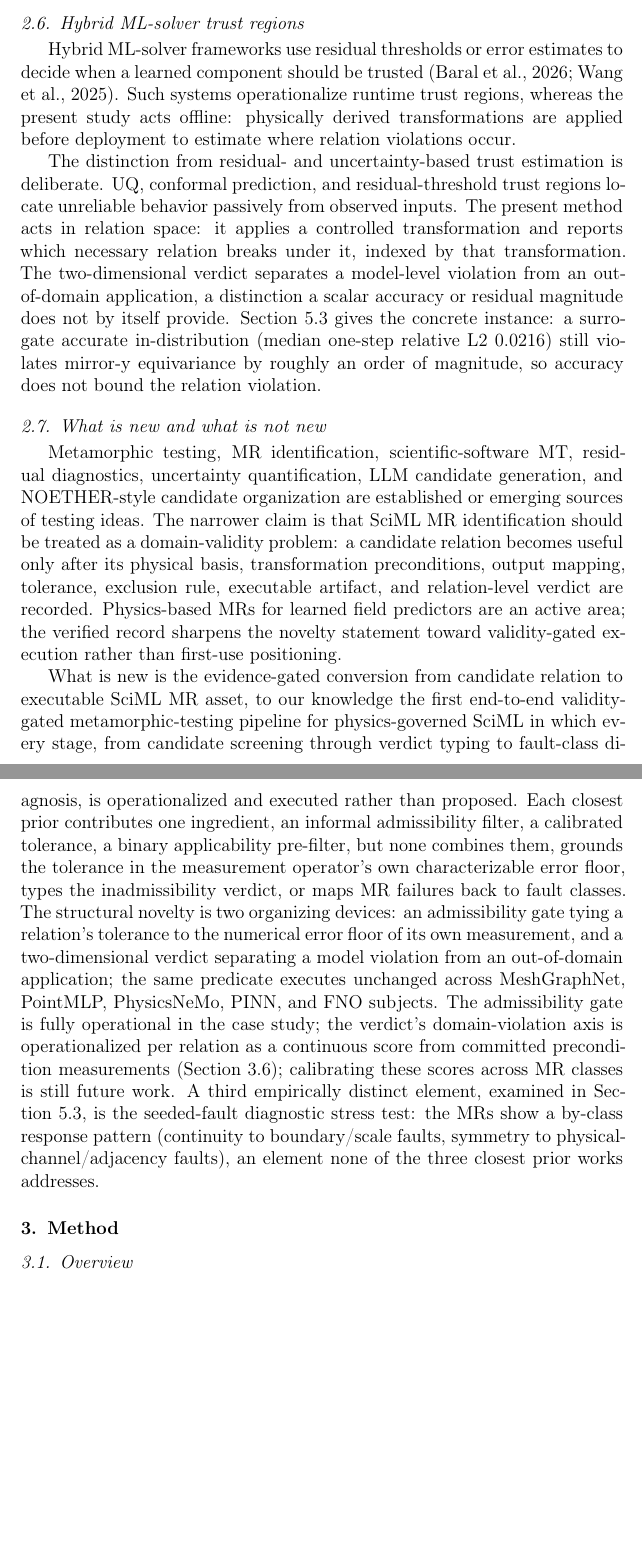
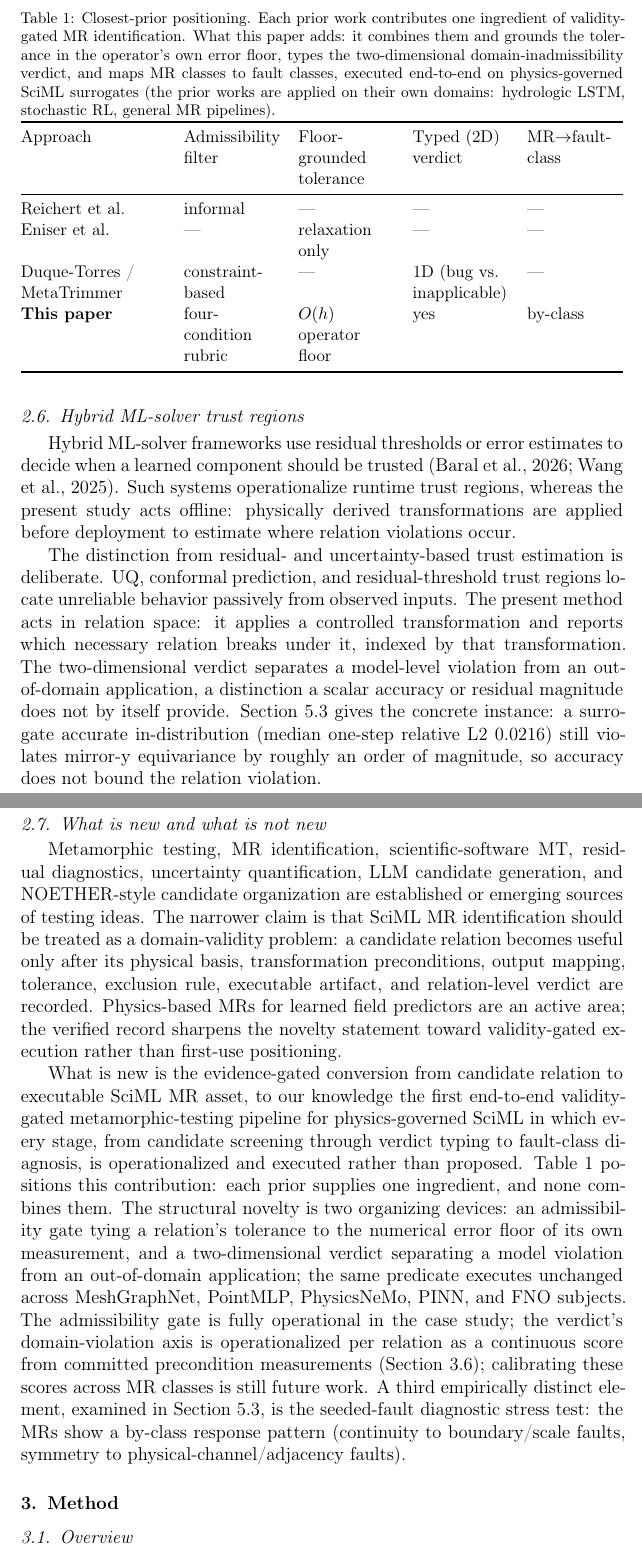
Before and after one commit to meng004/Domain-Validity-Gated-MR-for-SciML, a LaTeX paper (paper/ist-submission/main.tex): two parts of pages 9 and 10 of 40 before the commit and two parts of pages 9 and 10 of 41 after it, joined at a grey line, cut at the place of the change, the shorter picture padded with empty space. Compiled offline with pdfLaTeX.

Commit message:
phase-22 batch-2: closest-prior novelty comparison table (option 3)
Convert the prose 'Closest-prior positioning' paragraph into a scannable comparison table (Reichert / Eniser / Duque-Torres-MetaTrimmer vs this paper, across admissibility filter, floor-grounded tolerance, typed 2D verdict, MR-to-fault-class) using the existing tab:closest-prior-positioning label; de-duplicate the redundant differentiation clause in the 'What is new' paragraph. Sharpens the incremental-novelty differentiation (3/5 reviewer concern) in a scannable, lower-density form.

342 tests pass; pdflatex 41pp, 0 undefined, 0 overfull; IST word count 11,792 (<=11,800 clarity cap). manuscript.md already carries thorough prose differentiation (L97-105), left unchanged.

Co-Authored-By: Claude Opus 4.8 (1M context) <noreply@anthropic.com>

```diff
--- a/paper/ist-submission/main.tex
+++ b/paper/ist-submission/main.tex
@@ -142,9 +142,21 @@ Three contemporary works are the closest prior. \textbf{Reichert et al.~(2024)}~
 
 \textbf{The 2023 violation-attribution cluster}, Duque-Torres et al.~\citep{duqueTorres2023bugornot,duqueTorres2023completePipeline} and MetaTrimmer~\citep{duqueTorres2023metaTrimmer}, addressed the bug-vs-inapplicability separation with explicit MR constraints and automated constraint derivation. Our two-dimensional verdict instantiates this pattern for physics-governed SciML, adding a \emph{typed classification of domain-inadmissibility sub-dimensions} drawn from PDE preconditions, geometry, boundary conditions, and operator admissibility. The element none of these three works addresses is the seeded-fault MR-as-detector with by-class localization of Section~\ref{subsec:within-sut-pilot}.
 
-\paragraph{Closest-prior positioning.}
+\begin{table}[t]
+\centering\small
+\caption{Closest-prior positioning. Each prior work contributes one ingredient of validity-gated MR identification. What this paper adds: it combines them and grounds the tolerance in the operator's own error floor, types the two-dimensional domain-inadmissibility verdict, and maps MR classes to fault classes, executed end-to-end on physics-governed SciML surrogates (the prior works are applied on their own domains: hydrologic LSTM, stochastic RL, general MR pipelines).}
 \label{tab:closest-prior-positioning}
-Reichert et al.: physics-MR applicability filtering; Eniser et al.: relaxations; Duque-Torres / MetaTrimmer: bug-vs-inapplicability constraints. What this paper adds: measurement-floor admissibility, typed domain-inadmissibility, and MR-class-to-fault-class diagnostics for SciML.
+\begin{tabularx}{\textwidth}{@{}>{\raggedright\arraybackslash}p{0.24\textwidth}YYYY@{}}
+\toprule
+Approach & Admissibility filter & Floor-grounded tolerance & Typed (2D) verdict & MR$\to$fault-class \\
+\midrule
+Reichert et al.\ & informal & --- & --- & --- \\
+Eniser et al.\ & --- & relaxation only & --- & --- \\
+Duque-Torres / MetaTrimmer & constraint-based & --- & 1D (bug vs.\ inapplicable) & --- \\
+\textbf{This paper} & four-condition rubric & $O(h)$ operator floor & yes & by-class \\
+\bottomrule
+\end{tabularx}
+\end{table}
 
 PINN training itself exhibits gradient-flow pathologies that bias trained models away from the governing residual \citep{wang2021gradflow,krishnapriyan2021failure}, sharpening the case for relation-level validation that does not assume a converged surrogate.
 
@@ -165,7 +177,7 @@ The distinction from residual- and uncertainty-based trust estimation is deliber
 
 Metamorphic testing, MR identification, scientific-software MT, residual diagnostics, uncertainty quantification, LLM candidate generation, and NOETHER-style candidate organization are established or emerging sources of testing ideas. The narrower claim is that SciML MR identification should be treated as a domain-validity problem: a candidate relation becomes useful only after its physical basis, transformation preconditions, output mapping, tolerance, exclusion rule, executable artifact, and relation-level verdict are recorded. Physics-based MRs for learned field predictors are an active area; the verified record sharpens the novelty statement toward validity-gated execution rather than first-use positioning.
 
-What is new is the evidence-gated conversion from candidate relation to executable SciML MR asset, to our knowledge the first end-to-end validity-gated metamorphic-testing pipeline for physics-governed SciML in which every stage, from candidate screening through verdict typing to fault-class diagnosis, is operationalized and executed rather than proposed. Each closest prior contributes one ingredient, an informal admissibility filter, a calibrated tolerance, a binary applicability pre-filter, but none combines them, grounds the tolerance in the measurement operator's own characterizable error floor, types the inadmissibility verdict, or maps MR failures back to fault classes. The structural novelty is two organizing devices: an admissibility gate tying a relation's tolerance to the numerical error floor of its own measurement, and a two-dimensional verdict separating a model violation from an out-of-domain application; the same predicate executes unchanged across MeshGraphNet, PointMLP, PhysicsNeMo, PINN, and FNO subjects. The admissibility gate is fully operational in the case study; the verdict's domain-violation axis is operationalized per relation as a continuous score from committed precondition measurements (Section~\ref{subsec:verdicts}); calibrating these scores across MR classes is still future work. A third empirically distinct element, examined in Section~\ref{subsec:within-sut-pilot}, is the seeded-fault diagnostic stress test: the MRs show a by-class response pattern (continuity to boundary/scale faults, symmetry to physical-channel/adjacency faults), an element none of the three closest prior works addresses.
+What is new is the evidence-gated conversion from candidate relation to executable SciML MR asset, to our knowledge the first end-to-end validity-gated metamorphic-testing pipeline for physics-governed SciML in which every stage, from candidate screening through verdict typing to fault-class diagnosis, is operationalized and executed rather than proposed. Table~\ref{tab:closest-prior-positioning} positions this contribution: each prior supplies one ingredient, and none combines them. The structural novelty is two organizing devices: an admissibility gate tying a relation's tolerance to the numerical error floor of its own measurement, and a two-dimensional verdict separating a model violation from an out-of-domain application; the same predicate executes unchanged across MeshGraphNet, PointMLP, PhysicsNeMo, PINN, and FNO subjects. The admissibility gate is fully operational in the case study; the verdict's domain-violation axis is operationalized per relation as a continuous score from committed precondition measurements (Section~\ref{subsec:verdicts}); calibrating these scores across MR classes is still future work. A third empirically distinct element, examined in Section~\ref{subsec:within-sut-pilot}, is the seeded-fault diagnostic stress test: the MRs show a by-class response pattern (continuity to boundary/scale faults, symmetry to physical-channel/adjacency faults).
 
 \section{Method}
 \label{sec:method}
```
Also changed, not shown: paper/ist-submission/main.pdf.
